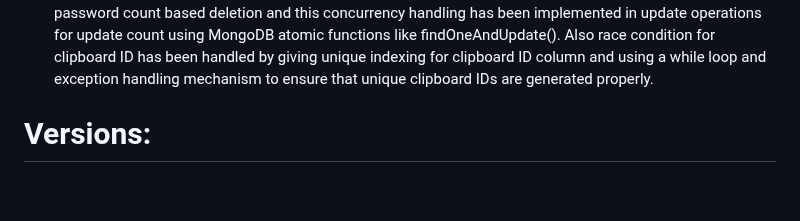
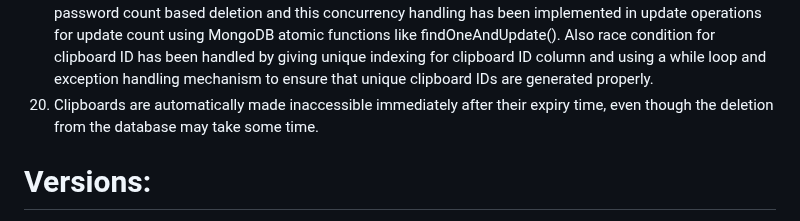
Before and after one commit to tharela-1/Secure-Online-Clipboard, a Markdown page: README.md, the part around the change. Drawn GitHub-style; blank space fills up the shorter version.

Commit message:
Update README.md -- Ver 1.2.4

```diff
--- a/README.md
+++ b/README.md
@@ -30,6 +30,7 @@ Project Timeline: May 14, 2026 - Jun 29, 2026 (for version 1.2.4)
 17. Tab System is used in the clipboard page to have a clean UI layout - This helps avoiding long website in case of mobile view and having a clear layout and avoids lot of text in the same window in case of a desktop view
 18. Basic anonymous usage analytics such as Number of clipboards generated, Number of reads, Number of updates, Number of clipboards deleted based on read count and wrong password attempts count to improve the reliability and performance of this website.
 19. Concurrency handling has been implemented in read operations for read count based deletion and wrong password count based deletion and this concurrency handling has been implemented in update operations for update count using MongoDB atomic functions like findOneAndUpdate(). Also race condition for clipboard ID has been handled by giving unique indexing for clipboard ID column and using a while loop and exception handling mechanism to ensure that unique clipboard IDs are generated properly.
+20. Clipboards are automatically made inaccessible immediately after their expiry time, even though the deletion from the database may take some time.
 
 # Versions:
 *Ver 1.0.0*: It is the basic version of the project. Only some of the features listed above are implemented. But user has to calculate the TTL in seconds and enter it. Users can enter upto 1000 characters per clipboard.
```
